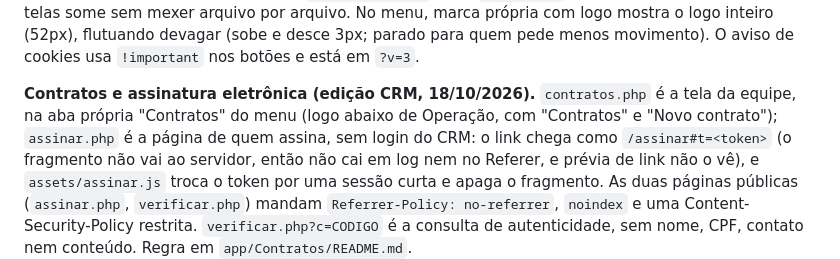
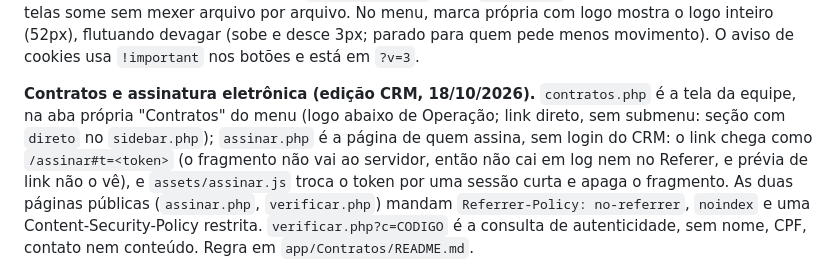
Before and after one commit to gabriel-cardosoptbr/Yuris-Sistema-, a Markdown page: public/README.md, the part around the change. Drawn GitHub-style.

Commit message:
docs: aba Contratos do menu e link direto
Co-Authored-By: Claude Opus 5.5 <noreply@anthropic.com>

```diff
--- a/public/README.md
+++ b/public/README.md
@@ -323,7 +323,7 @@ no `yuris-theme.css` (com `!important`), no chat, nas tarefas e nas telas some s
 No menu, marca própria com logo mostra o logo inteiro (52px), flutuando devagar (sobe e desce 3px; parado
 para quem pede menos movimento). O aviso de cookies usa `!important` nos botões e está em `?v=3`.
 
-**Contratos e assinatura eletrônica (edição CRM, 18/10/2026).** `contratos.php` é a tela da equipe, na aba própria "Contratos" do menu (logo abaixo de Operação, com "Contratos" e "Novo contrato"); `assinar.php`
+**Contratos e assinatura eletrônica (edição CRM, 18/10/2026).** `contratos.php` é a tela da equipe, na aba própria "Contratos" do menu (logo abaixo de Operação; link direto, sem submenu: seção com `direto` no `sidebar.php`); `assinar.php`
 é a página de quem assina, sem login do CRM: o link chega como `/assinar#t=<token>` (o fragmento não vai ao servidor,
 então não cai em log nem no Referer, e prévia de link não o vê), e `assets/assinar.js` troca o token por uma sessão
 curta e apaga o fragmento. As duas páginas públicas (`assinar.php`, `verificar.php`) mandam `Referrer-Policy:
```
